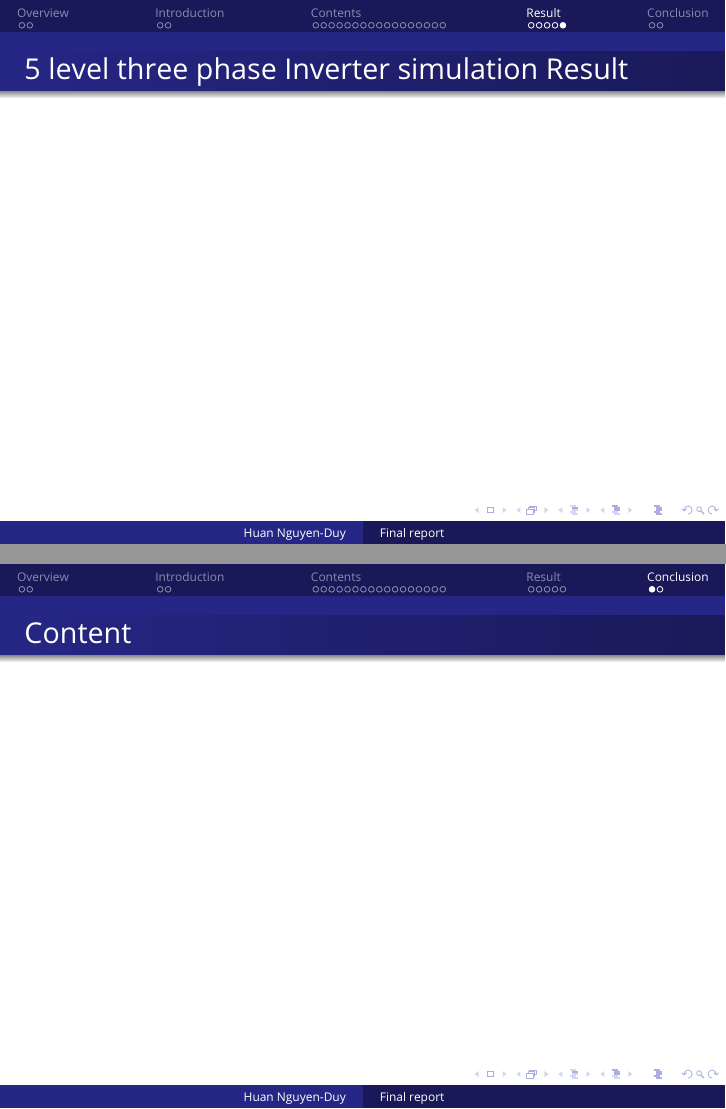
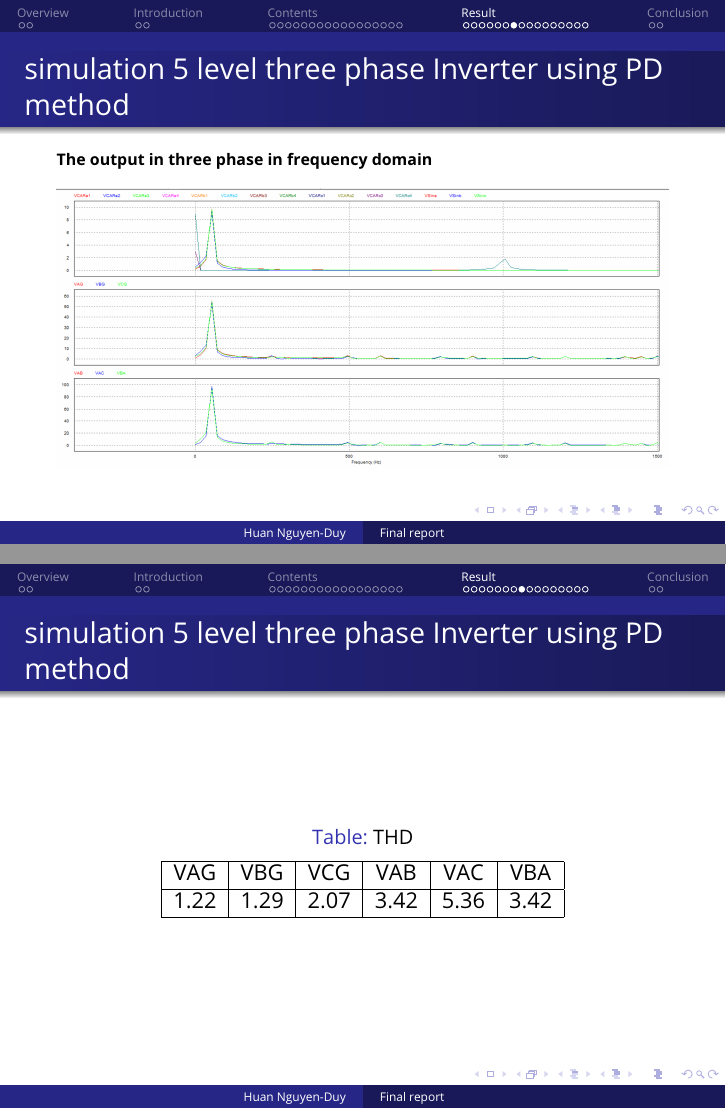
Before and after one commit to Winxkin/hcmute_master, LaTeX slides (semeter1/AdvanceElectricPower/final/Presentation/FinalPresentation.tex): pages 28 and 29 of 30 before the commit and pages 30 and 31 of 41 after it, joined at a grey line. The pictures show the PDF file semeter1/AdvanceElectricPower/final/Presentation/FinalPresentation.pdf that the author committed with the source.

Commit message:
final presentation

```diff
--- a/semeter1/AdvanceElectricPower/final/Presentation/FinalPresentation.tex
+++ b/semeter1/AdvanceElectricPower/final/Presentation/FinalPresentation.tex
@@ -521,17 +522,140 @@
 	\end{center}
 \end{frame}
 
-\begin{frame}{5 level three phase Inverter simulation Result}
+\begin{frame}{simulation 5 level three phase Inverter using PD method}
+	\scriptsize{\textbf{The input source control setting}}
+	\begin{figure}
+        \includegraphics[width=0.8\linewidth]{Sim_PD_source.png}
+    \end{figure}
+\end{frame}
 
+\begin{frame}{simulation 5 level three phase Inverter using PD method}
+	\scriptsize{\textbf{The output in three phase in time domain}}
+	\begin{figure}
+        \includegraphics[width=1\linewidth]{Sim_PD_out3p.png}
+    \end{figure}
 \end{frame}
+
+\begin{frame}{simulation 5 level three phase Inverter using PD method}
+	\scriptsize{\textbf{The output in three phase in frequency domain}}
+	\begin{figure}
+        \includegraphics[width=1\linewidth]{Sim_PD_FFT.png}
+    \end{figure}
+\end{frame}
+
+\begin{frame}{simulation 5 level three phase Inverter using PD method}
+	\begin{table}[htbp]
+		\centering
+		\caption{THD}
+		\label{tab:example}
+		\begin{tabular}{|c|c|c|c|c|c|}
+			\hline
+			VAG & VBG & VCG & VAB & VAC & VBA \\
+			\hline
+			1.22 & 1.29 & 2.07 & 3.42 & 5.36 & 3.42 \\
+			\hline
+		\end{tabular}
+	\end{table}
+\end{frame}
+
+\begin{frame}{simulation 5 level three phase Inverter using POD method}
+	\scriptsize{\textbf{The input source control setting}}
+	\begin{figure}
+        \includegraphics[width=0.7\linewidth]{Sim_POD_source.png}
+    \end{figure}
+\end{frame}
+
+\begin{frame}{simulation 5 level three phase Inverter using POD method}
+	\scriptsize{\textbf{The output in three phase in time domain}}
+	\begin{figure}
+        \includegraphics[width=1\linewidth]{Sim_POD_out3p.png}
+    \end{figure}
+\end{frame}
+
+\begin{frame}{simulation 5 level three phase Inverter using POD method}
+	\scriptsize{\textbf{The output in three phase in frequency domain}}
+	\begin{figure}
+        \includegraphics[width=1\linewidth]{Sim_POD_FFT.png}
+    \end{figure}
+\end{frame}
+
+\begin{frame}{simulation 5 level three phase Inverter using POD method}
+	\begin{table}[htbp]
+		\centering
+		\caption{THD}
+		\label{tab:example}
+		\begin{tabular}{|c|c|c|c|c|c|}
+			\hline
+			VAG & VBG & VCG & VAB & VAC & VBA \\
+			\hline
+			1.81 & 1.73 & 1.37 & 9.48 & 4.68 & 9.48 \\
+			\hline
+		\end{tabular}
+	\end{table}
+\end{frame}
+
+\begin{frame}{simulation 5 level three phase Inverter using PS method}
+	\scriptsize{\textbf{The input source control setting}}
+	\begin{figure}
+        \includegraphics[width=0.7\linewidth]{Sim_PS_source.png}
+    \end{figure}
+\end{frame}
+
+\begin{frame}{simulation 5 level three phase Inverter using PS method}
+	\scriptsize{\textbf{The output in three phase in time domain}}
+	\begin{figure}
+        \includegraphics[width=1\linewidth]{Sim_PS_out3p.png}
+    \end{figure}
+\end{frame}
+
+\begin{frame}{simulation 5 level three phase Inverter using PS method}
+	\scriptsize{\textbf{The output in three phase in frequency domain}}
+	\begin{figure}
+        \includegraphics[width=1\linewidth]{Sim_PS_FFT.png}
+    \end{figure}
+\end{frame}
+
+\begin{frame}{simulation 5 level three phase Inverter using PS method}
+	\begin{table}[htbp]
+		\centering
+		\caption{THD}
+		\label{tab:example}
+		\begin{tabular}{|c|c|c|c|c|c|}
+			\hline
+			VAG & VBG & VCG & VAB & VAC & VBA \\
+			\hline
+			7.35 & 2.3 & 1.8 & 5.32 & 5.04 &  5.32 \\
+			\hline
+		\end{tabular}
+	\end{table}
+\end{frame}
+
+
+
+
 
 %----------------------------------------------------------------------------------------
 %	Result Slides
 %----------------------------------------------------------------------------------------
 
 \section{Conclusion}
-\begin{frame}{Content}
-
+\begin{frame}{Review THD}
+	\begin{table}[htbp]
+		\centering
+		\caption{Comparing THD among POD, PD, and PS algorithms}
+		\label{tab:example}
+		\begin{tabular}{|c|c|c|c|c|c|c|}
+			\hline
+			 Algorithm & VAG & VBG & VCG & VAB & VAC & VBA \\
+			\hline
+			 PS & 7.35 & 2.3 & 1.8 & 5.32 & \textbf{5.04} &  5.32 \\
+			\hline
+			 POD & 1.81 & 1.73 & \textbf{1.37} & 9.48 & 4.68 & 9.48 \\
+			 \hline
+			 PD & \textbf{1.22} & \textbf{1.29} & 2.07 & \textbf{3.42} & 5.36 & \textbf{3.42} \\
+			 \hline
+		\end{tabular}
+	\end{table}
 \end{frame}
 
 
```
Also changed, not shown: semeter1/AdvanceElectricPower/final/Presentation/FinalPresentation.pdf, semeter1/AdvanceElectricPower/final/Presentation/FinalPresentation.tex (1 more changed lines), 7 other files.
